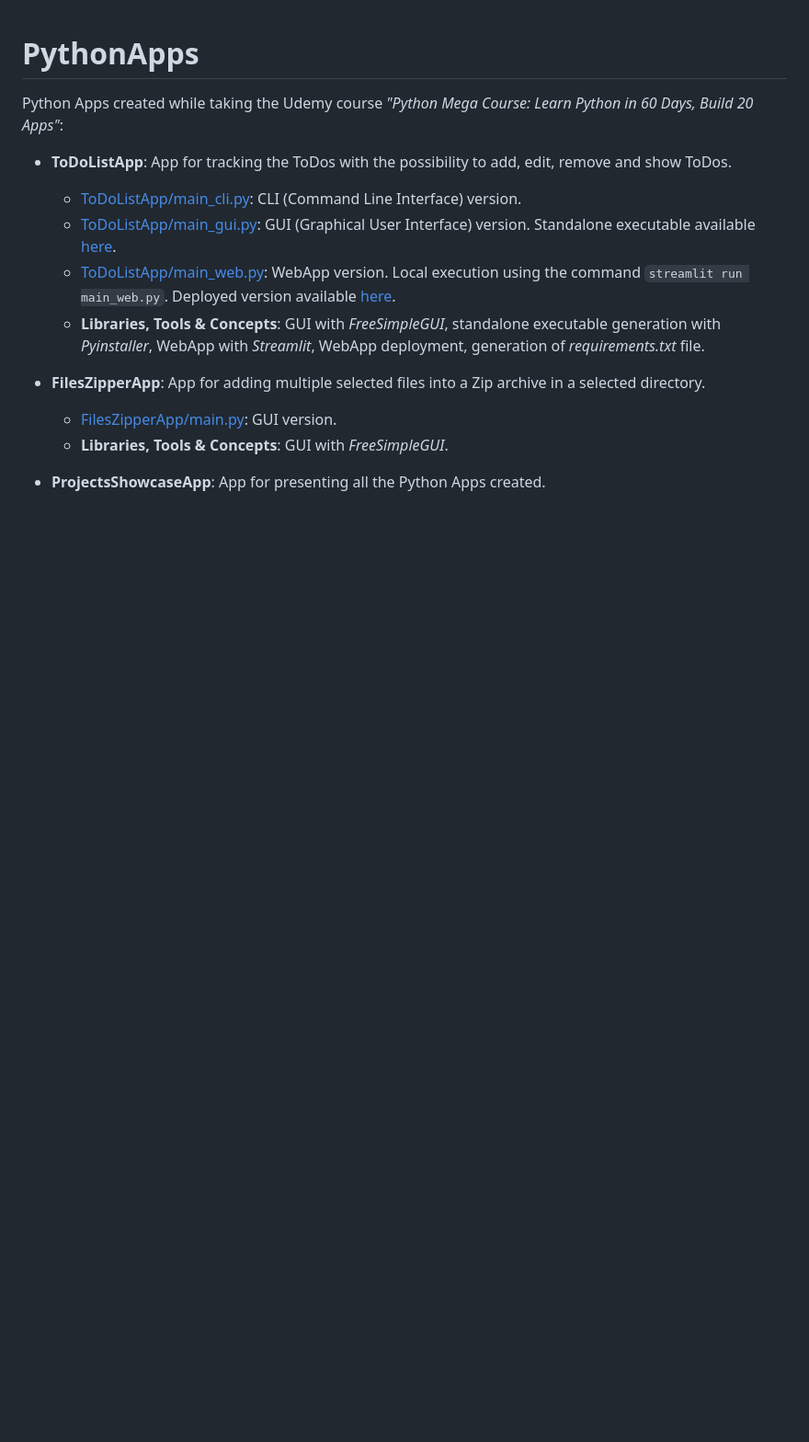
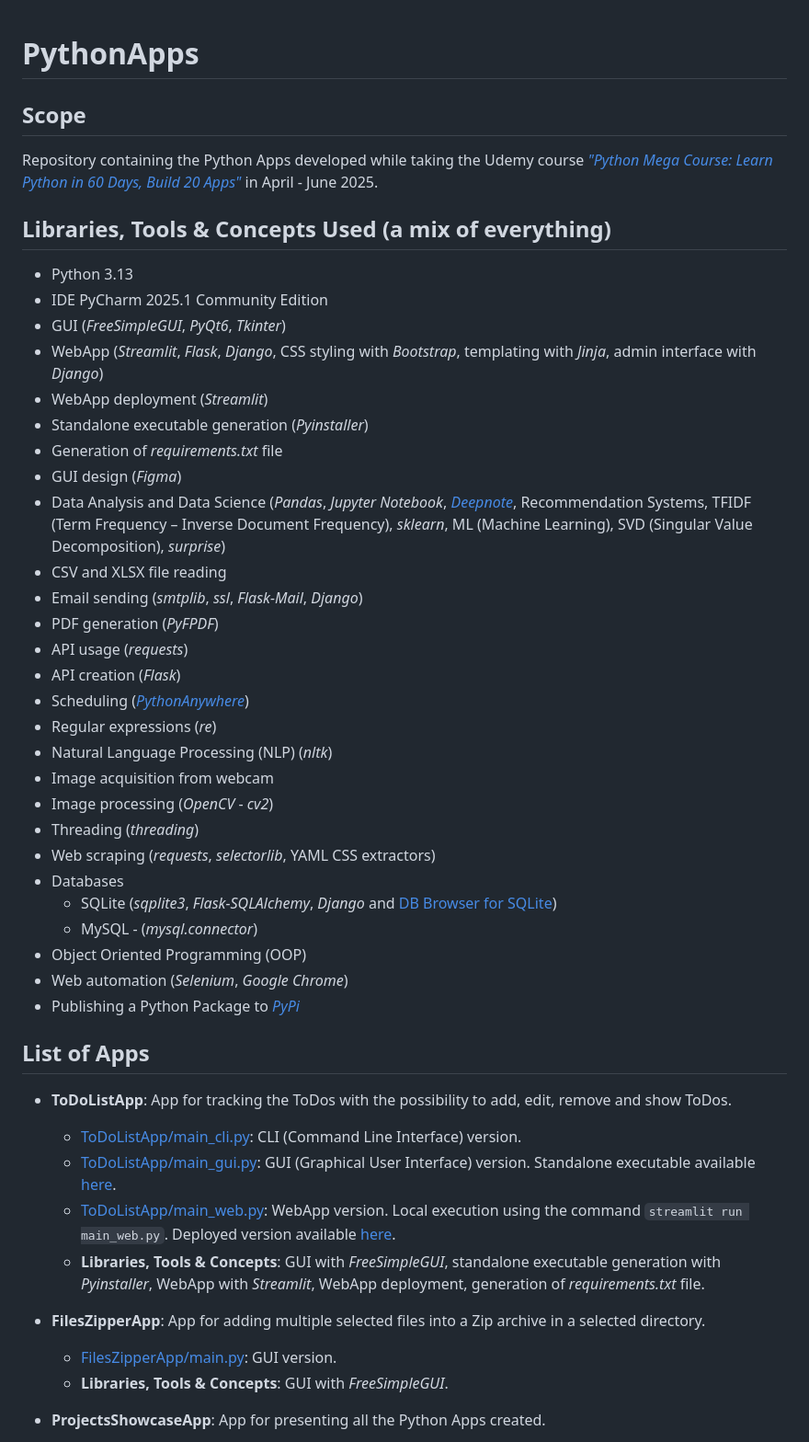
Before and after one commit to alexandru-cohal/PythonApps, a Markdown page: README.md, the part around the change printed below. Shown: that part at 92% size. GitHub-like rendering; blank space fills up the shorter version.

Commit message:
Update README.md with summary of scope and libraries, tools & concepts

```diff
--- a/README.md
+++ b/README.md
@@ -1,5 +1,38 @@
 # PythonApps
-Python Apps created while taking the Udemy course _"Python Mega Course: Learn Python in 60 Days, Build 20 Apps"_:
+
+## Scope
+Repository containing the Python Apps developed while taking the Udemy course [_"Python Mega Course: Learn Python in 60 Days, Build 20 Apps"_](https://www.udemy.com/course/the-python-mega-course/) in April - June 2025.
+
+## Libraries, Tools & Concepts Used (a mix of everything)
+* Python 3.13
+* IDE PyCharm 2025.1 Community Edition
+* GUI (_FreeSimpleGUI_, _PyQt6_, _Tkinter_)
+* WebApp (_Streamlit_, _Flask_, _Django_, CSS styling with _Bootstrap_, templating with _Jinja_, admin interface with _Django_)
+* WebApp deployment (_Streamlit_)
+* Standalone executable generation (_Pyinstaller_)
+* Generation of _requirements.txt_ file
+* GUI design (_Figma_)
+* Data Analysis and Data Science (_Pandas_, _Jupyter Notebook_, [_Deepnote_](https://deepnote.com/), Recommendation Systems, TFIDF (Term Frequency – Inverse Document Frequency), _sklearn_, ML (Machine Learning), SVD (Singular Value Decomposition), _surprise_)
+* CSV and XLSX file reading
+* Email sending (_smtplib_, _ssl_, _Flask-Mail_, _Django_)
+* PDF generation (_PyFPDF_)
+* API usage (_requests_)
+* API creation (_Flask_)
+* Scheduling ([_PythonAnywhere_](https://www.pythonanywhere.com/))
+* Regular expressions (_re_)
+* Natural Language Processing (NLP) (_nltk_)
+* Image acquisition from webcam
+* Image processing (_OpenCV_ - _cv2_)
+* Threading (_threading_)
+* Web scraping (_requests_, _selectorlib_, YAML CSS extractors)
+* Databases
+  * SQLite (_sqplite3_, _Flask-SQLAlchemy_, _Django_ and [DB Browser for SQLite](https://sqlitebrowser.org/))
+  * MySQL - (_mysql.connector_)
+* Object Oriented Programming (OOP)
+* Web automation (_Selenium_, _Google Chrome_)
+* Publishing a Python Package to [_PyPi_](https://pypi.org/)
+
+## List of Apps
 * **ToDoListApp**: App for tracking the ToDos with the possibility to add, edit, remove and show ToDos.
   *  [ToDoListApp/main_cli.py](https://github.com/alexandru-cohal/PythonApps/blob/master/ToDoListApp/main_cli.py): CLI (Command Line Interface) version.
   *  [ToDoListApp/main_gui.py](https://github.com/alexandru-cohal/PythonApps/blob/master/ToDoListApp/main_gui.py): GUI (Graphical User Interface) version. Standalone executable available [here](https://github.com/alexandru-cohal/PythonApps/blob/master/ToDoListApp/dist/main_gui.exe).
```
Also changed, not shown: other parts of README.md (+6 -6 lines).
